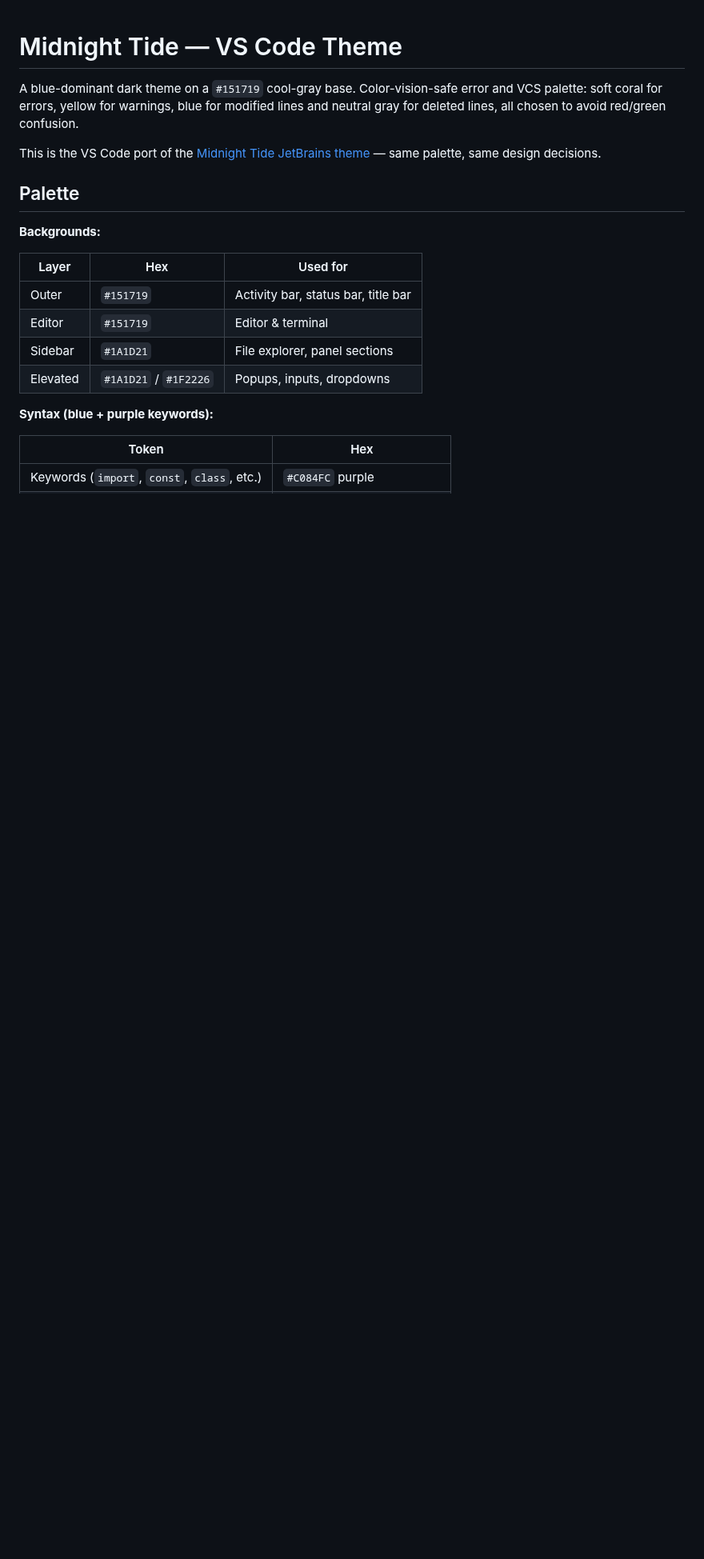
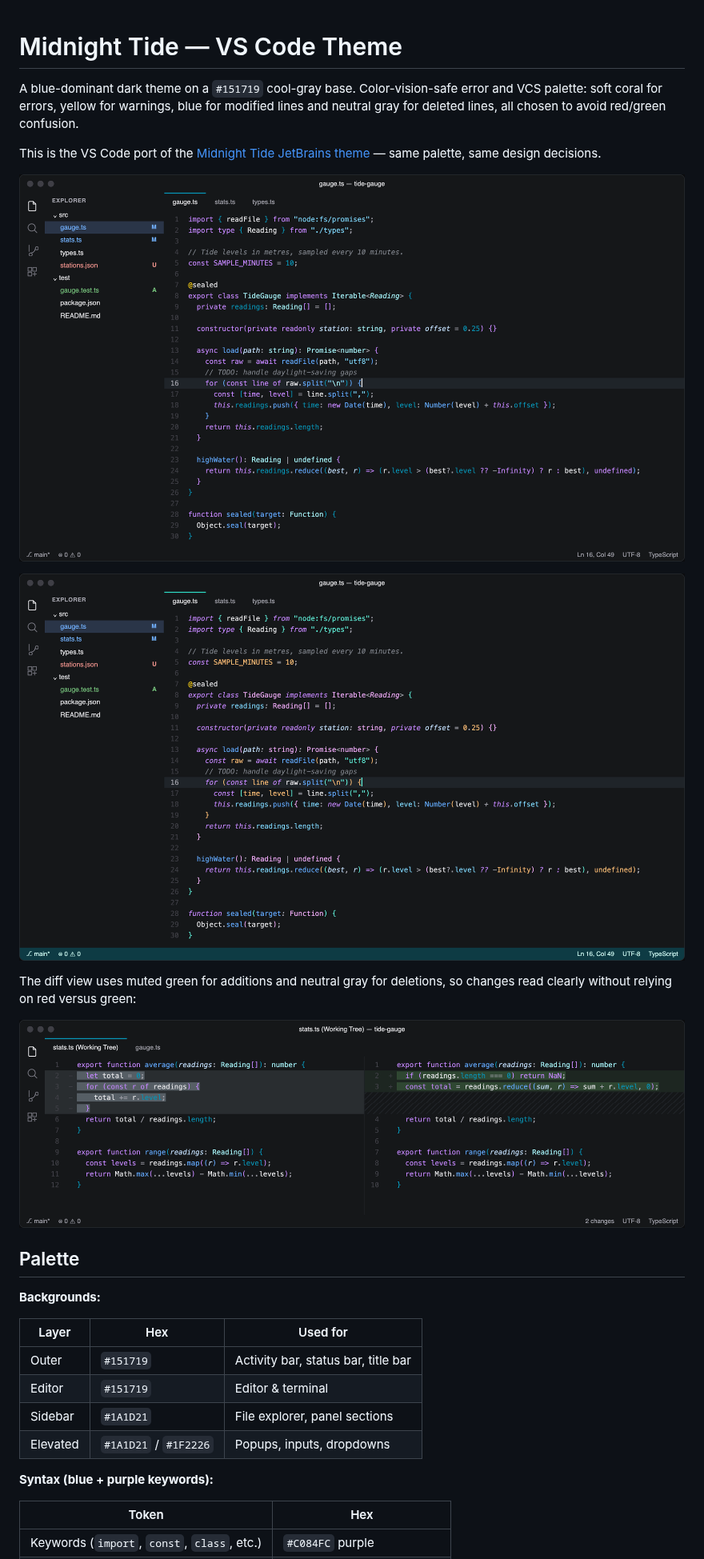
Before and after one commit to Chelayel/Midnight-Tide, a Markdown page: midnight-tide-vscode/README.md, the part around one of its changes. Shown at 80% size. Drawn GitHub-style; pictures changed too: docs/screenshots/bioluminescence-editor.png (added), docs/screenshots/midnight-tide-diff.png (added), docs/screenshots/midnight-tide-editor.png (added); blank space fills up the shorter version.

```diff
--- a/midnight-tide-vscode/README.md
+++ b/midnight-tide-vscode/README.md
@@ -3,6 +3,14 @@
 A blue-dominant dark theme on a `#151719` cool-gray base. Color-vision-safe error and VCS palette: soft coral for errors, yellow for warnings, blue for modified lines and neutral gray for deleted lines, all chosen to avoid red/green confusion.
 
 This is the VS Code port of the [Midnight Tide JetBrains theme](https://github.com/Chelayel/Midnight-Tide) — same palette, same design decisions.
+
+![Midnight Tide in VS Code](https://raw.githubusercontent.com/Chelayel/Midnight-Tide/main/docs/screenshots/midnight-tide-editor.png)
+
+![Midnight Tide Bioluminescence in VS Code](https://raw.githubusercontent.com/Chelayel/Midnight-Tide/main/docs/screenshots/bioluminescence-editor.png)
+
+The diff view uses muted green for additions and neutral gray for deletions, so changes read clearly without relying on red versus green:
+
+![A side-by-side diff in Midnight Tide](https://raw.githubusercontent.com/Chelayel/Midnight-Tide/main/docs/screenshots/midnight-tide-diff.png)
 
 ## Palette
 
```
Also changed, not shown: other parts of midnight-tide-vscode/README.md (+1 -1 lines), README.md (+10 -0 lines), 3 other files.
